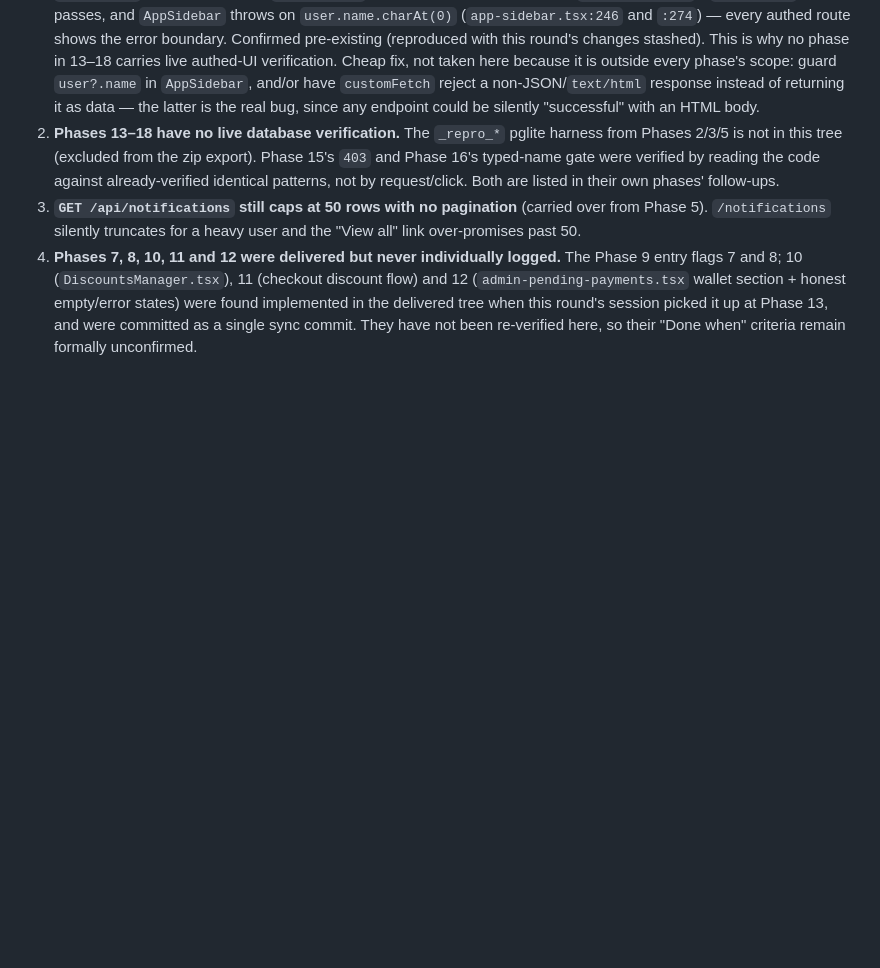
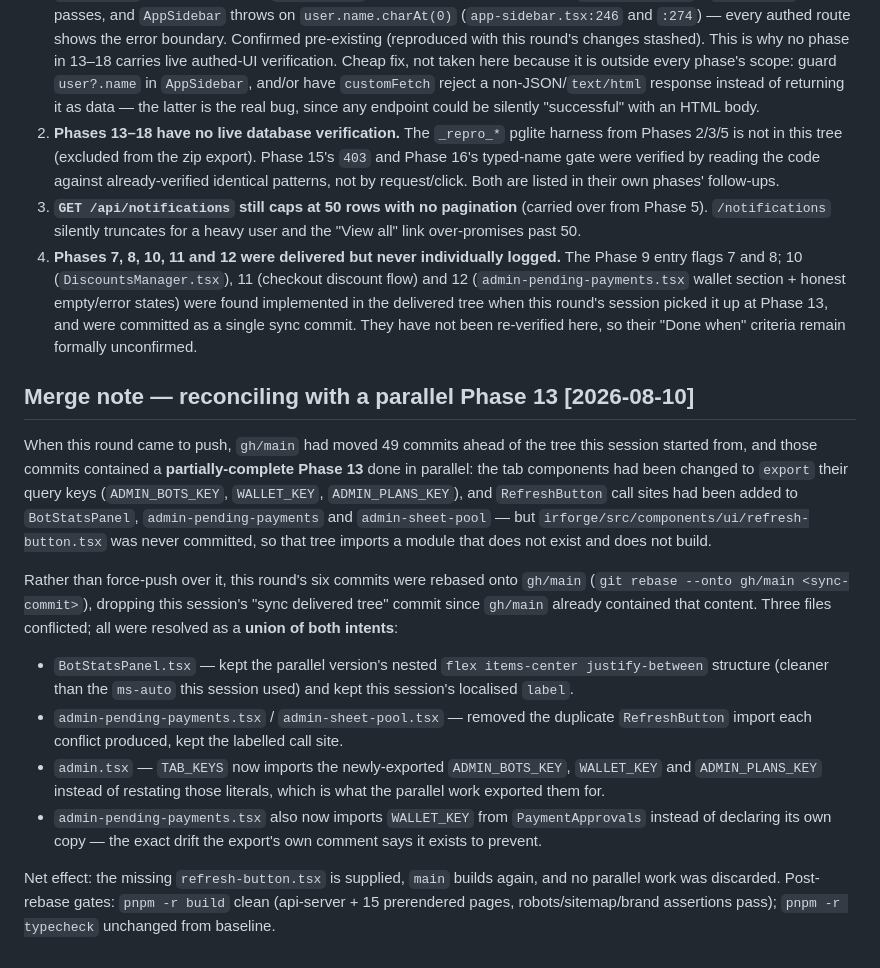
Before and after one commit to poti222/irforge-web, a Markdown page: PROGRESS.md, the part around the change. Rendered like a GitHub page; blank space fills up the shorter version.

Commit message:
Record the parallel-Phase-13 reconciliation in PROGRESS.md
Co-Authored-By: Claude Opus 4.8 <noreply@anthropic.com>

```diff
--- a/PROGRESS.md
+++ b/PROGRESS.md
@@ -846,3 +846,36 @@ walked: see Known issues #1.
    round's session picked it up at Phase 13, and were committed as a single
    sync commit. They have not been re-verified here, so their "Done when"
    criteria remain formally unconfirmed.
+
+## Merge note — reconciling with a parallel Phase 13  [2026-08-10]
+
+When this round came to push, `gh/main` had moved 49 commits ahead of the tree
+this session started from, and those commits contained a **partially-complete
+Phase 13** done in parallel: the tab components had been changed to `export`
+their query keys (`ADMIN_BOTS_KEY`, `WALLET_KEY`, `ADMIN_PLANS_KEY`), and
+`RefreshButton` call sites had been added to `BotStatsPanel`,
+`admin-pending-payments` and `admin-sheet-pool` — but
+`irforge/src/components/ui/refresh-button.tsx` was never committed, so that tree
+imports a module that does not exist and does not build.
+
+Rather than force-push over it, this round's six commits were rebased onto
+`gh/main` (`git rebase --onto gh/main <sync-commit>`), dropping this session's
+"sync delivered tree" commit since `gh/main` already contained that content.
+Three files conflicted; all were resolved as a **union of both intents**:
+
+- `BotStatsPanel.tsx` — kept the parallel version's nested
+  `flex items-center justify-between` structure (cleaner than the `ms-auto`
+  this session used) and kept this session's localised `label`.
+- `admin-pending-payments.tsx` / `admin-sheet-pool.tsx` — removed the duplicate
+  `RefreshButton` import each conflict produced, kept the labelled call site.
+- `admin.tsx` — `TAB_KEYS` now imports the newly-exported `ADMIN_BOTS_KEY`,
+  `WALLET_KEY` and `ADMIN_PLANS_KEY` instead of restating those literals, which
+  is what the parallel work exported them for.
+- `admin-pending-payments.tsx` also now imports `WALLET_KEY` from
+  `PaymentApprovals` instead of declaring its own copy — the exact drift the
+  export's own comment says it exists to prevent.
+
+Net effect: the missing `refresh-button.tsx` is supplied, `main` builds again,
+and no parallel work was discarded. Post-rebase gates: `pnpm -r build` clean
+(api-server + 15 prerendered pages, robots/sitemap/brand assertions pass);
+`pnpm -r typecheck` unchanged from baseline.
```
